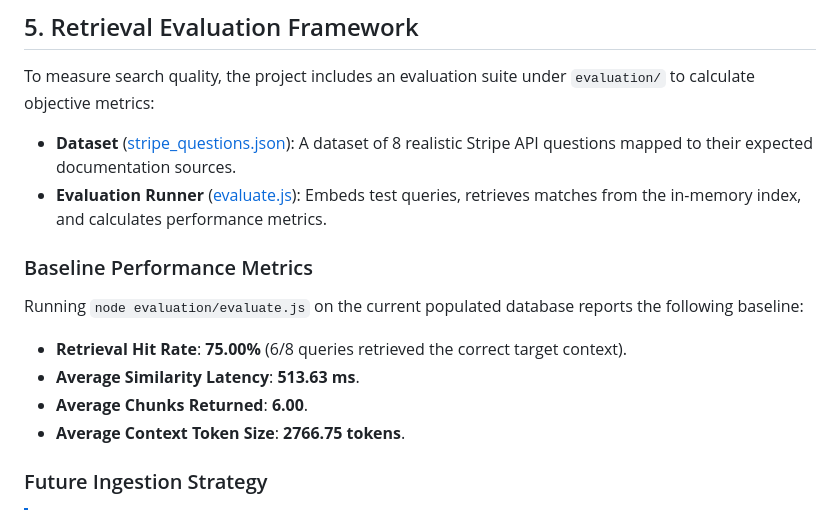
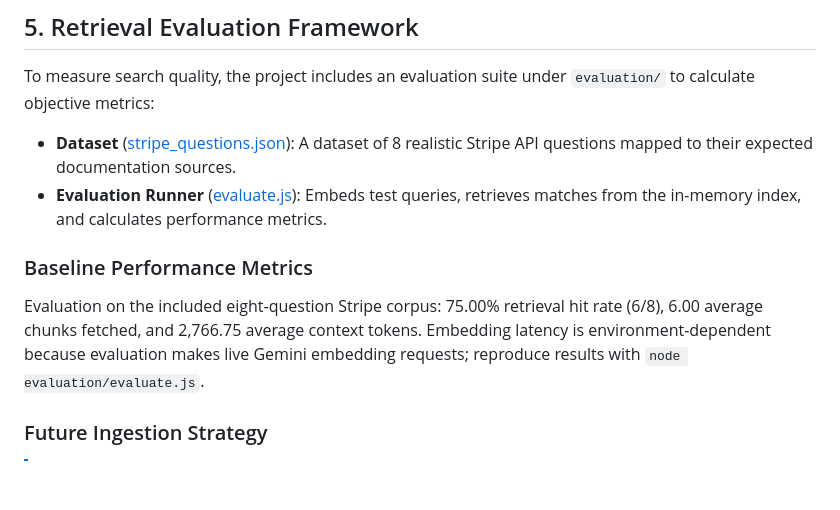
Before and after one commit to Slake-Design/slakedesign-rag, a Markdown page: README.md, the part around one of its changes. Rendered like a GitHub page; blank space fills up the shorter version.

Commit message:
docs: correct RAG README links and evaluation claims

```diff
--- a/README.md
+++ b/README.md
@@ -124,10 +124,9 @@ To measure search quality, the project includes an evaluation suite under `evalu
 
 ### Baseline Performance Metrics
-Running `node evaluation/evaluate.js` on the current populated database reports the following baseline:
-* **Retrieval Hit Rate**: **75.00%** (6/8 queries retrieved the correct target context).
-* **Average Similarity Latency**: **513.63 ms**.
-* **Average Chunks Returned**: **6.00**.
-* **Average Context Token Size**: **2766.75 tokens**.
+Evaluation on the included eight-question Stripe corpus: 75.00% retrieval hit
+rate (6/8), 6.00 average chunks fetched, and 2,766.75 average context tokens.
+Embedding latency is environment-dependent because evaluation makes live Gemini
+embedding requests; reproduce results with `node evaluation/evaluate.js`.
 
 ### Future Ingestion Strategy
 > [!NOTE]
```
Also changed, not shown: other parts of README.md (+7 -7 lines).
